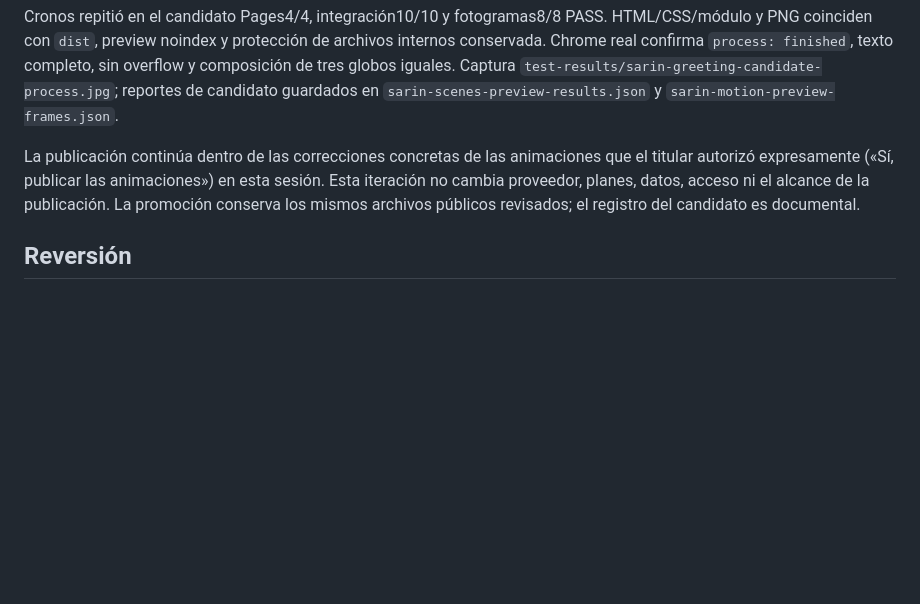
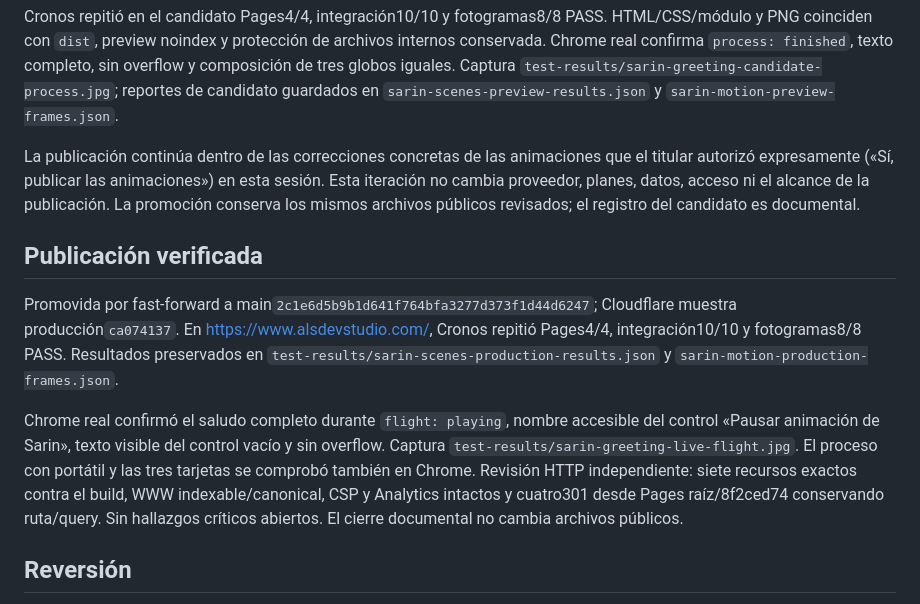
Before and after one commit to andresleosan/ALSDevStudio, a Markdown page: docs/SARIN-SALUDO-PROCESO.md, the part around the change. Rendered like a GitHub page; blank space fills up the shorter version.

Commit message:
docs: cerrar publicación del saludo y proceso de Sarin

```diff
--- a/docs/SARIN-SALUDO-PROCESO.md
+++ b/docs/SARIN-SALUDO-PROCESO.md
@@ -29,6 +29,12 @@ Cronos repitió en el candidato Pages4/4, integración10/10 y fotogramas8/8 PASS
 
 La publicación continúa dentro de las correcciones concretas de las animaciones que el titular autorizó expresamente («Sí, publicar las animaciones») en esta sesión. Esta iteración no cambia proveedor, planes, datos, acceso ni el alcance de la publicación. La promoción conserva los mismos archivos públicos revisados; el registro del candidato es documental.
 
+## Publicación verificada
+
+Promovida por fast-forward a main`2c1e6d5b9b1d641f764bfa3277d373f1d44d6247`; Cloudflare muestra producción`ca074137`. En https://www.alsdevstudio.com/, Cronos repitió Pages4/4, integración10/10 y fotogramas8/8 PASS. Resultados preservados en `test-results/sarin-scenes-production-results.json` y `sarin-motion-production-frames.json`.
+
+Chrome real confirmó el saludo completo durante `flight: playing`, nombre accesible del control «Pausar animación de Sarin», texto visible del control vacío y sin overflow. Captura `test-results/sarin-greeting-live-flight.jpg`. El proceso con portátil y las tres tarjetas se comprobó también en Chrome. Revisión HTTP independiente: siete recursos exactos contra el build, WWW indexable/canonical, CSP y Analytics intactos y cuatro301 desde Pages raíz/8f2ced74 conservando ruta/query. Sin hallazgos críticos abiertos. El cierre documental no cambia archivos públicos.
+
 ## Reversión
 
 Base pública conocida: `69d4b7a9155da18c0609dae1dfe258368a6af602`. Revertir el commit funcional de esta revisión mediante un nuevo commit y push normal a `main`, esperar la construcción de Pages y verificar HTML/CSS/módulo, portátil de Proyectos y vuelo anterior en www. No hay cambios de DNS, correo, analítica, datos ni plan de alojamiento. El archivo de referencia de la entrega anterior es `docs/SARIN-VUELO-TECLEO.md`.
```
Also changed, not shown: tasks.md (+2 -1 lines).
